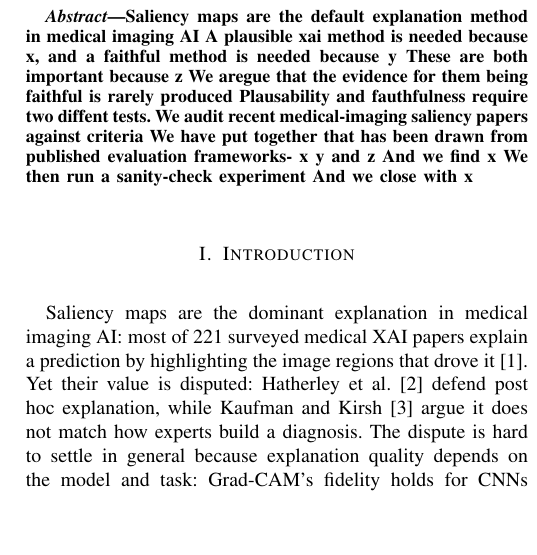
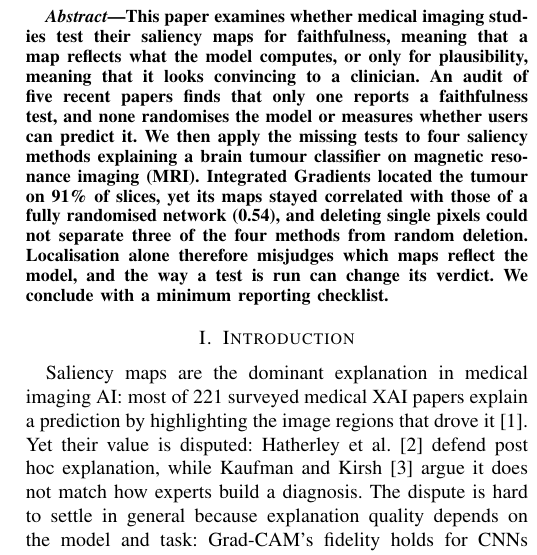
Before and after one commit to CiaranLy/xAI-Journal, a LaTeX paper (Paperv1.tex): part of one column of page 1 of 4, cut at the place of the change, the shorter picture padded with empty space. Compiled offline with pdfLaTeX.

Commit message:
Wrote abstract

```diff
--- a/Paperv1.tex
+++ b/Paperv1.tex
@@ -19,16 +19,19 @@ Are Evaluated in Medical Imaging}
 \maketitle
 
 \begin{abstract}
-Saliency maps are the default explanation method in medical imaging AI
-A plausible xai method is needed because x, and a faithful method is needed because y
-These are both important because z
-We aregue that the evidence for them being faithful is rarely produced
-Plausability and fauthfulness require two diffent tests.
-We audit recent medical-imaging saliency papers against criteria
-We have put together that has been drawn from published evaluation frameworks- x y and z
-And we find x
-We then run a sanity-check experiment
-And we close with x
+This paper examines whether medical imaging studies test their saliency
+maps for faithfulness, meaning that a map reflects what the model computes,
+or only for plausibility, meaning that it looks convincing to a clinician.
+An audit of five recent papers finds that only one reports a faithfulness
+test, and none randomises the model or measures whether users can predict
+it. We then apply the missing tests to four saliency methods explaining a
+brain tumour classifier on magnetic resonance imaging (MRI). Integrated
+Gradients located the tumour on 91\% of slices, yet its maps stayed
+correlated with those of a fully randomised network (0.54), and deleting
+single pixels could not separate three of the four methods from random
+deletion. Localisation alone therefore misjudges which maps reflect the
+model, and the way a test is run can change its verdict. We conclude with a
+minimum reporting checklist.
 \end{abstract}
 
 \section{Introduction}
```
